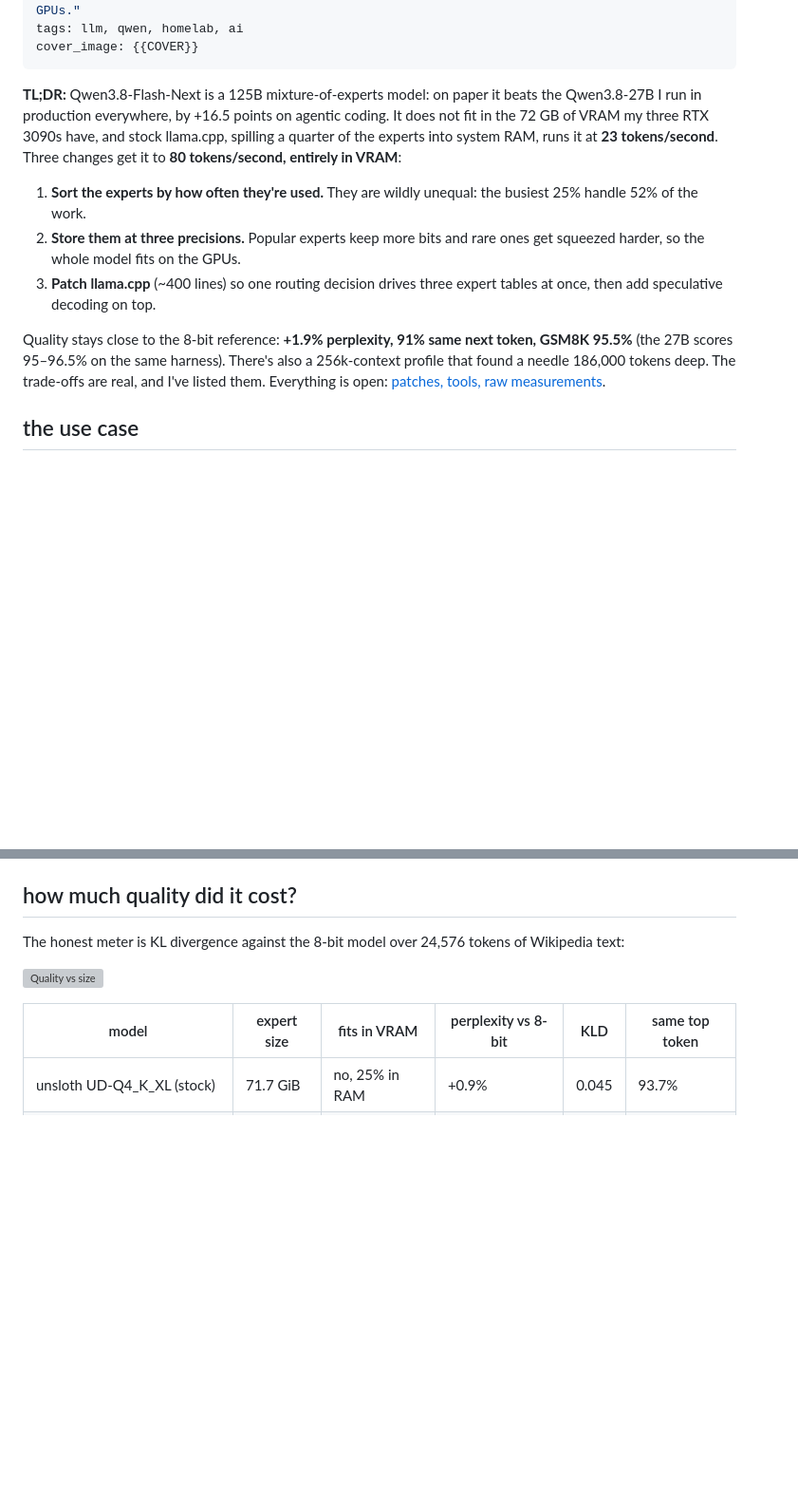
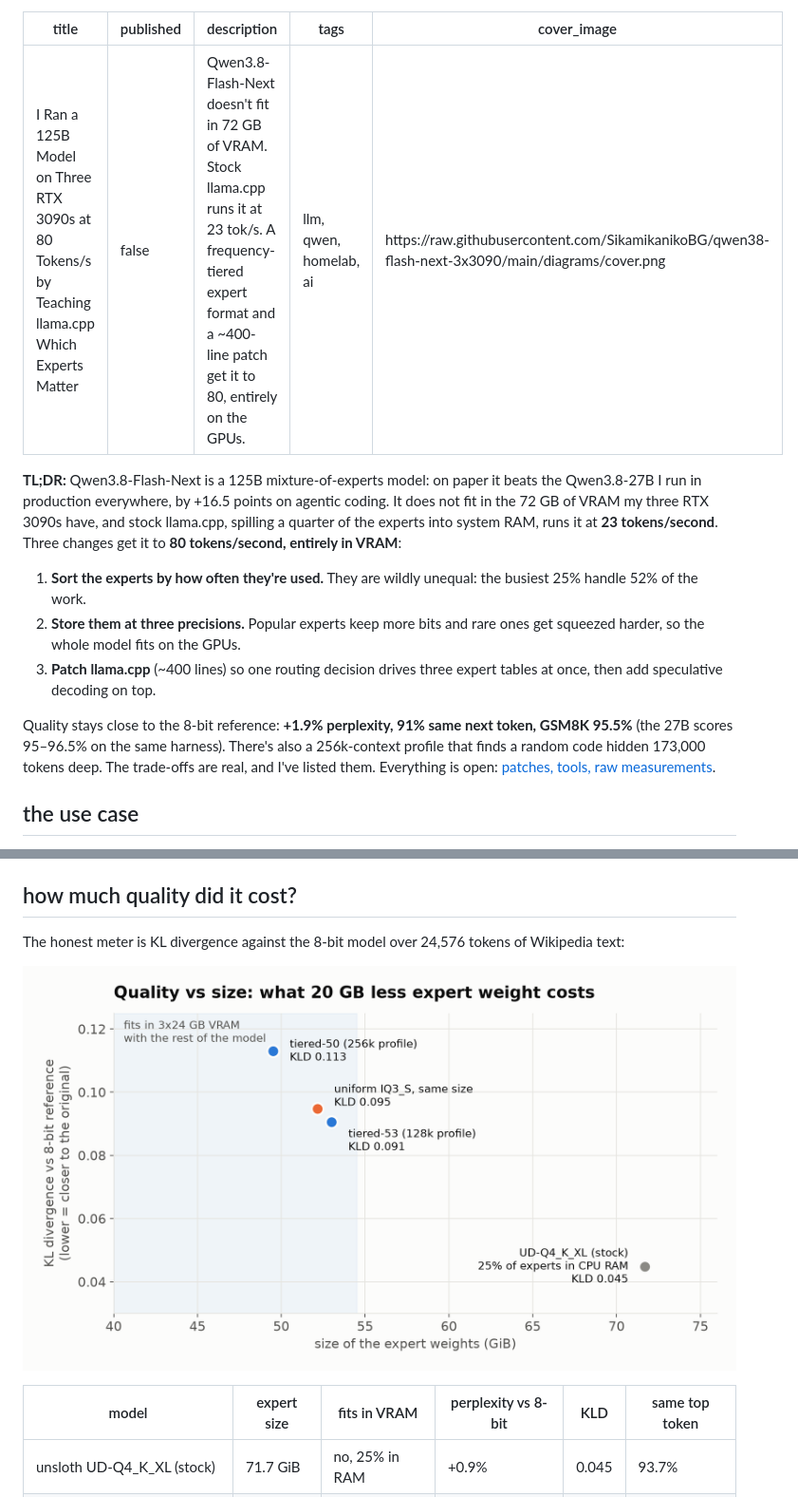
Before and after one commit to SikamikanikoBG/qwen38-flash-next-3x3090, a Markdown page: ARTICLE.md, 2 parts joined by grey strips. Shown at 95% size. Rendered like a GitHub page; pictures changed too: charts/quality_vs_size.png; blank space fills up the shorter version; grey boxes are pictures that could not be loaded.

```diff
--- a/ARTICLE.md
+++ b/ARTICLE.md
@@ -3,7 +3,7 @@ title: "I Ran a 125B Model on Three RTX 3090s at 80 Tokens/s by Teaching llama.c
 published: false
 description: "Qwen3.8-Flash-Next doesn't fit in 72 GB of VRAM. Stock llama.cpp runs it at 23 tok/s. A frequency-tiered expert format and a ~400-line patch get it to 80, entirely on the GPUs."
 tags: llm, qwen, homelab, ai
-cover_image: {{COVER}}
+cover_image: https://raw.githubusercontent.com/SikamikanikoBG/qwen38-flash-next-3x3090/main/diagrams/cover.png
 ---
 
 **TL;DR:** Qwen3.8-Flash-Next is a 125B mixture-of-experts model: on paper it beats the Qwen3.8-27B I run in production everywhere, by +16.5 points on agentic coding. It does not fit in the 72 GB of VRAM my three RTX 3090s have, and stock llama.cpp, spilling a quarter of the experts into system RAM, runs it at **23 tokens/second**. Three changes get it to **80 tokens/second, entirely in VRAM**:
@@ -12,7 +12,7 @@ cover_image: {{COVER}}
 2. **Store them at three precisions.** Popular experts keep more bits and rare ones get squeezed harder, so the whole model fits on the GPUs.
 3. **Patch llama.cpp** (~400 lines) so one routing decision drives three expert tables at once, then add speculative decoding on top.
 
-Quality stays close to the 8-bit reference: **+1.9% perplexity, 91% same next token, GSM8K 95.5%** (the 27B scores 95–96.5% on the same harness). There's also a 256k-context profile that found a needle 186,000 tokens deep. The trade-offs are real, and I've listed them. Everything is open: [patches, tools, raw measurements]({{REPO}}).
+Quality stays close to the 8-bit reference: **+1.9% perplexity, 91% same next token, GSM8K 95.5%** (the 27B scores 95–96.5% on the same harness). There's also a 256k-context profile that finds a random code hidden 173,000 tokens deep. The trade-offs are real, and I've listed them. Everything is open: [patches, tools, raw measurements](https://github.com/SikamikanikoBG/qwen38-flash-next-3x3090).
 
 ## the use case
 
@@ -132,7 +132,7 @@ For people who'll try this, and because two of them are delightful.
 
 The honest meter is KL divergence against the 8-bit model over 24,576 tokens of Wikipedia text:
 
-![Quality vs size]({{C_QUAL}})
+![Quality vs size](https://raw.githubusercontent.com/SikamikanikoBG/qwen38-flash-next-3x3090/main/charts/quality_vs_size.png)
 
 | model | expert size | fits in VRAM | perplexity vs 8-bit | KLD | same top token |
 |---|---|---|---|---|---|
```
Also changed, not shown: other parts of ARTICLE.md (+23 -13 lines), README.md (+1 -1 lines), charts/speed_vs_context.png (added), 5 other files.
